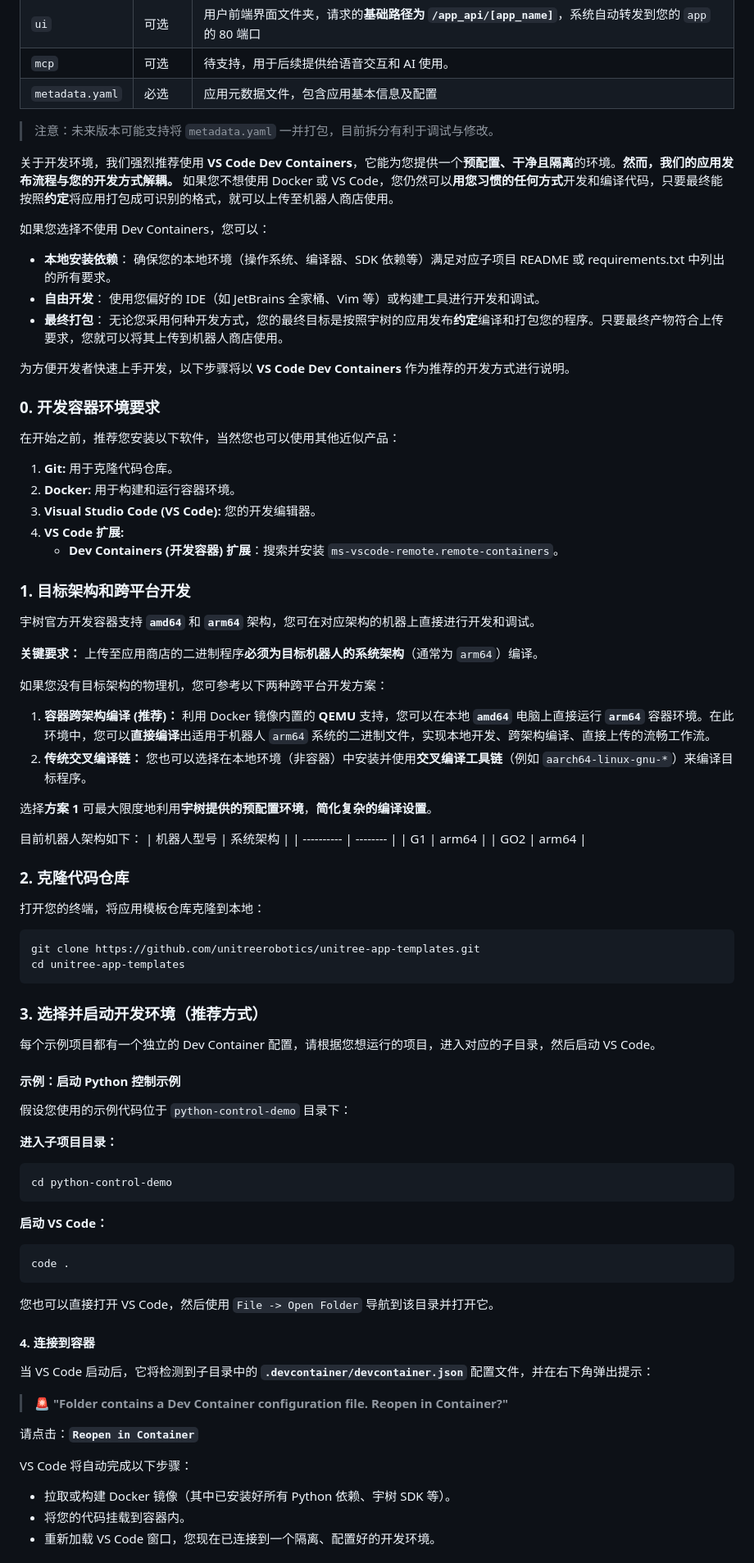
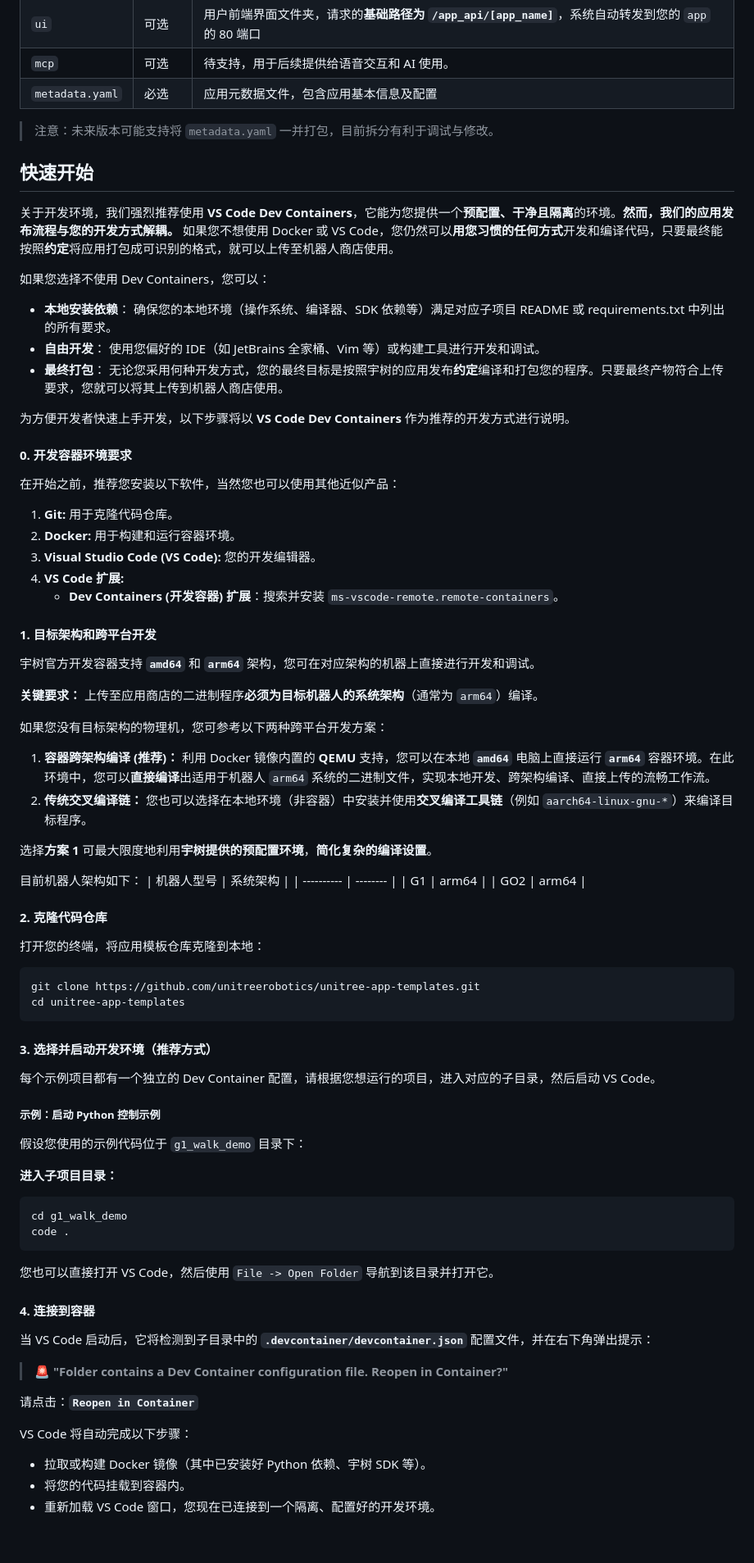
Before and after one commit to unitreerobotics/unitree-app-templates, a Markdown page: readme.md, the part around the change printed below. Shown: that part at 82% size. GitHub-like rendering; blank space fills up the shorter version.

Commit message:
docs(readme): reorganize sections for clarity and improve quick start instructions

````diff
--- a/readme.md
+++ b/readme.md
@@ -32,6 +32,9 @@
 | `metadata.yaml` | 必选 | 应用元数据文件，包含应用基本信息及配置       |
 
 > 注意：未来版本可能支持将 `metadata.yaml` 一并打包，目前拆分有利于调试与修改。
+## 快速开始
+
+
 
 关于开发环境，我们强烈推荐使用 **VS Code Dev Containers**，它能为您提供一个**预配置、干净且隔离**的环境。**然而，我们的应用发布流程与您的开发方式解耦。** 如果您不想使用 Docker 或 VS Code，您仍然可以**用您习惯的任何方式**开发和编译代码，只要最终能按照**约定**将应用打包成可识别的格式，就可以上传至机器人商店使用。
 
@@ -42,7 +45,7 @@
 
 为方便开发者快速上手开发，以下步骤将以 **VS Code Dev Containers** 作为推荐的开发方式进行说明。
 
-### 0. 开发容器环境要求
+#### 0. 开发容器环境要求
 
 在开始之前，推荐您安装以下软件，当然您也可以使用其他近似产品：
 
@@ -52,7 +55,7 @@
 4. **VS Code 扩展:**
    - **Dev Containers (开发容器) 扩展**：搜索并安装 `ms-vscode-remote.remote-containers`。
 
-### 1. 目标架构和跨平台开发
+#### 1. 目标架构和跨平台开发
 宇树官方开发容器支持 **`amd64`** 和 **`arm64`** 架构，您可在对应架构的机器上直接进行开发和调试。
 
 **关键要求：** 上传至应用商店的二进制程序**必须为目标机器人的系统架构**（通常为 `arm64`）编译。
@@ -71,7 +74,7 @@
 | GO2         | arm64    |
 
 
-### 2. 克隆代码仓库
+#### 2. 克隆代码仓库
 
 打开您的终端，将应用模板仓库克隆到本地：
 
@@ -80,23 +83,18 @@ git clone https://github.com/unitreerobotics/unitree-app-templates.git
 cd unitree-app-templates
 ```
 
-### 3. 选择并启动开发环境（推荐方式）
+#### 3. 选择并启动开发环境（推荐方式）
 
 每个示例项目都有一个独立的 Dev Container 配置，请根据您想运行的项目，进入对应的子目录，然后启动 VS Code。
 
-#### 示例：启动 Python 控制示例
+##### 示例：启动 Python 控制示例
 
-假设您使用的示例代码位于 `python-control-demo` 目录下：
+假设您使用的示例代码位于 `g1_walk_demo` 目录下：
 
 **进入子项目目录：**
 
 ```bash
-cd python-control-demo
-```
-
-**启动 VS Code：**
-
-```bash
+cd g1_walk_demo
 code .
 ```
 您也可以直接打开 VS Code，然后使用 `File -> Open Folder` 导航到该目录并打开它。
@@ -111,7 +109,7 @@ code .
 
 VS Code 将自动完成以下步骤：
 
-- 拉取或构建 Docker 镜像（其中已安装好所有 Python 依赖、宇树 SDK 等）。
+- 拉取或构建 Docker 镜像（其中已安装好 Python 依赖、宇树 SDK 等）。
 - 将您的代码挂载到容器内。
 - 重新加载 VS Code 窗口，您现在已连接到一个隔离、配置好的开发环境。
 
````
Also changed, not shown: other parts of readme.md (+14 -7 lines).
